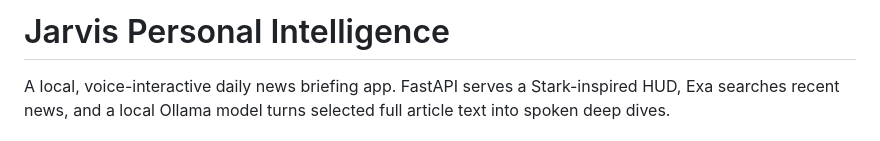
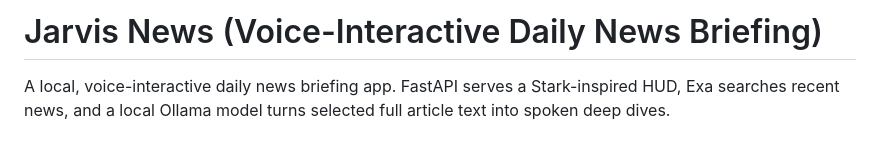
Before and after one commit to gsvamsikrishna/jarvis-news-briefing, a Markdown page: README.md, the part around the change. Drawn GitHub-style.

Commit message:
changed title

```diff
--- a/README.md
+++ b/README.md
@@ -1,4 +1,4 @@
-# Jarvis Personal Intelligence
+# Jarvis News (Voice-Interactive Daily News Briefing)
 
 A local, voice-interactive daily news briefing app. FastAPI serves a Stark-inspired HUD, Exa searches recent news, and a local Ollama model turns selected full article text into spoken deep dives.
 
```
